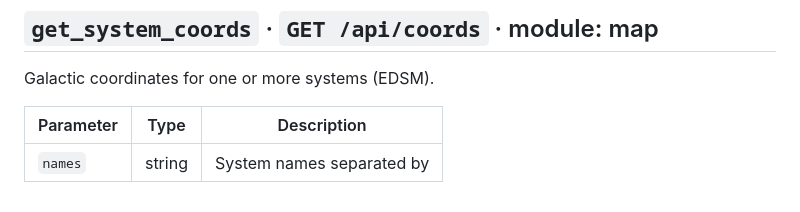
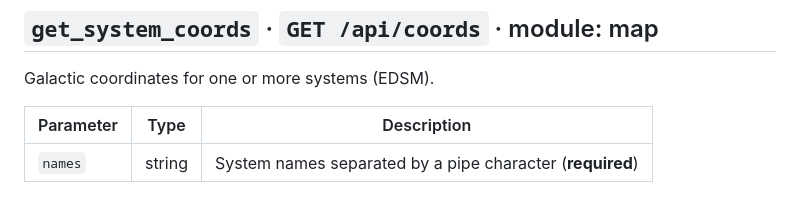
Before and after one commit to MaverickArcane/EliteLab, a Markdown page: docs/API.md, the part around the change. Drawn GitHub-style.

Commit message:
docs: fix table cell in API.md

```diff
--- a/docs/API.md
+++ b/docs/API.md
@@ -123,4 +123,4 @@ Galactic coordinates for one or more systems (EDSM).
 
 | Parameter | Type | Description |
 |---|---|---|
-| `names` | string | System names separated by | (**required**) |
+| `names` | string | System names separated by a pipe character (**required**) |
```
